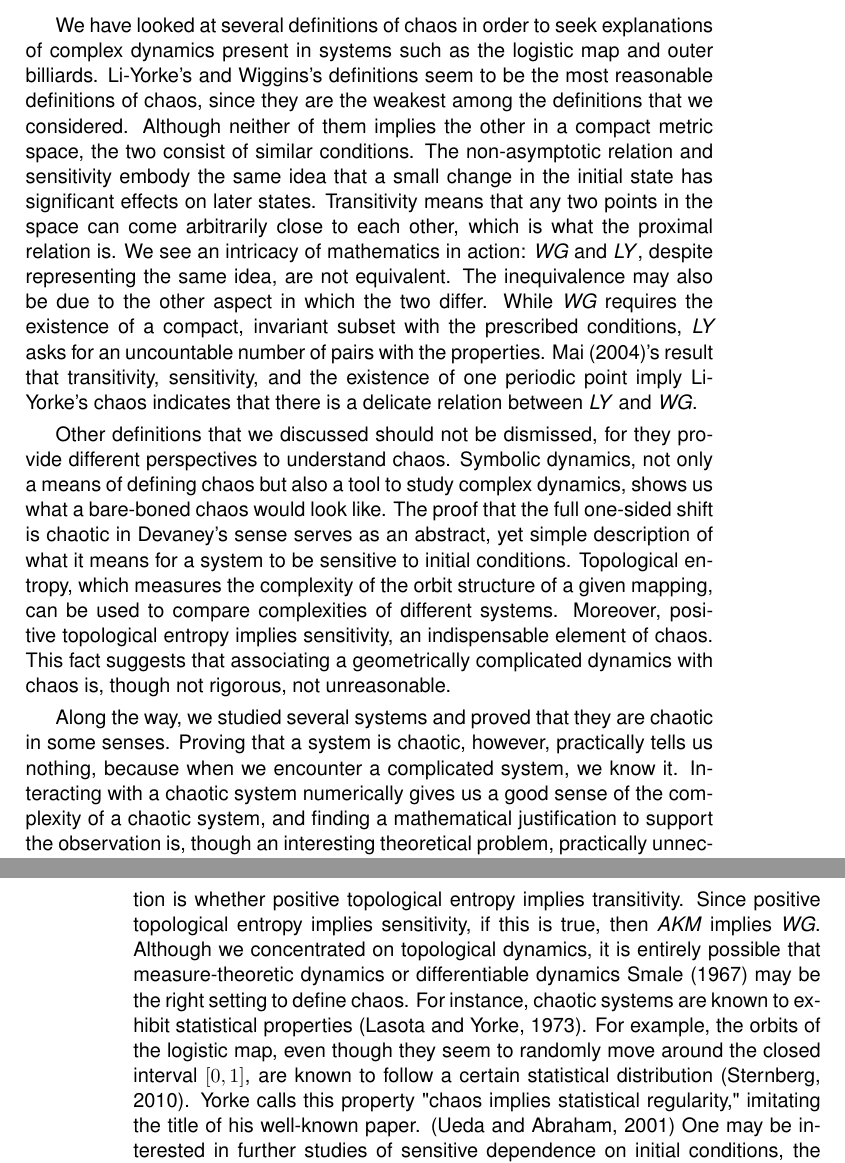
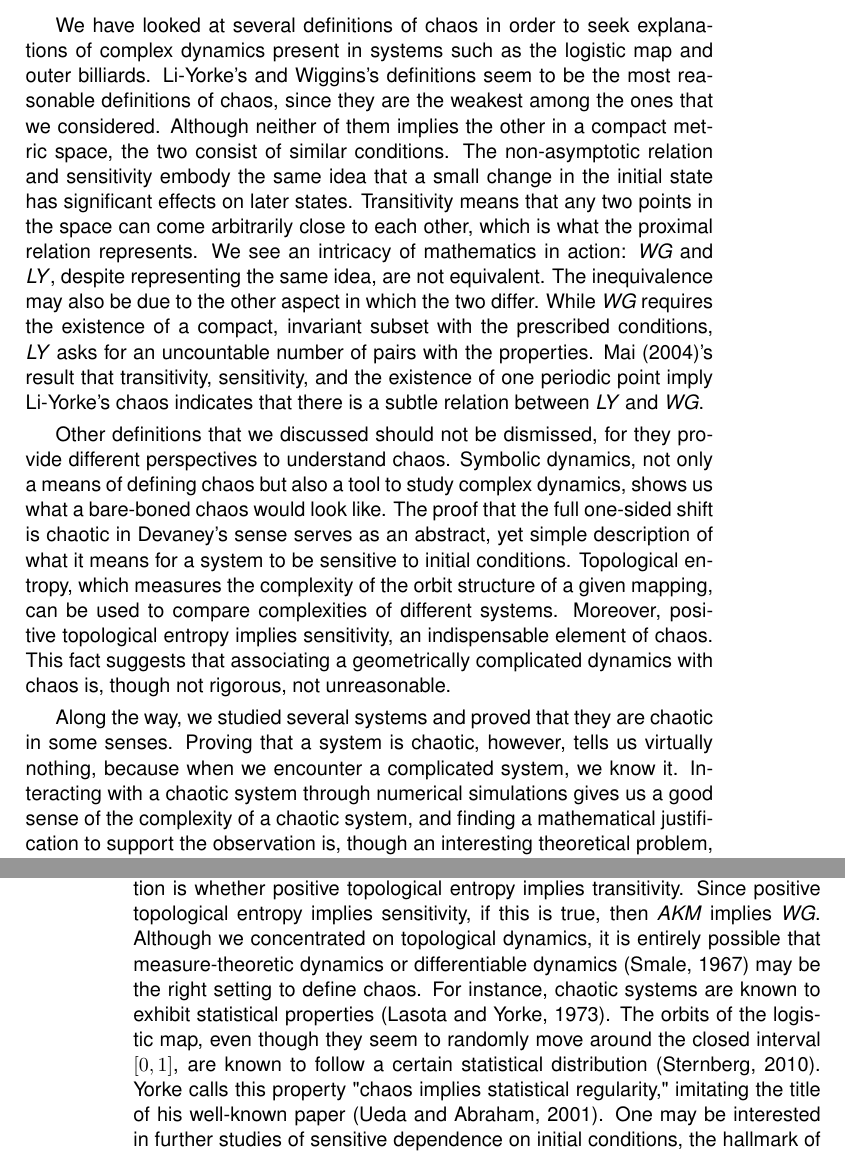
Before and after one commit to atkm/thesis, a LaTeX book (essays/conclusion/conclusion.tex): two parts of pages 1 and 2 of 3, joined at a grey line, cut so that both start at the same text. Compiled offline with pdfLaTeX.

Commit message:
edit conclusion

```diff
--- a/essays/conclusion/conclusion.tex
+++ b/essays/conclusion/conclusion.tex
@@ -4,14 +4,14 @@
 
 \begin{document}
 We have looked at several definitions of chaos in order to seek explanations of complex dynamics present in systems such as the logistic map and outer billiards.
-Li-Yorke's and Wiggins's definitions seem to be the most reasonable definitions of chaos, since they are the weakest among the definitions that we considered.
+Li-Yorke's and Wiggins's definitions seem to be the most reasonable definitions of chaos, since they are the weakest among the ones that we considered.
 Although neither of them implies the other in a compact metric space, the two consist of similar conditions.
 The non-asymptotic relation and sensitivity embody the same idea that a small change in the initial state has significant effects on later states.
-Transitivity means that any two points in the space can come arbitrarily close to each other, which is what the proximal relation is.
+Transitivity means that any two points in the space can come arbitrarily close to each other, which is what the proximal relation represents.
 We see an intricacy of mathematics in action: \wig and \liy, despite representing the same idea, are not equivalent.
 The inequivalence may also be due to the other aspect in which the two differ.
 While \wig requires the existence of a compact, invariant subset with the prescribed conditions, \liy asks for an uncountable number of pairs with the properties.
-\citet{mai}'s result that transitivity, sensitivity, and the existence of one periodic point imply Li-Yorke's chaos indicates that there is a delicate relation between \liy and \wig.
+\citet{mai}'s result that transitivity, sensitivity, and the existence of one periodic point imply Li-Yorke's chaos indicates that there is a subtle relation between \liy and \wig.
 
 
 Other definitions that we discussed should not be dismissed, for they provide different perspectives to understand chaos.
@@ -24,8 +24,8 @@ This fact suggests that associating a geometrically complicated dynamics with ch
 
 
 Along the way, we studied several systems and proved that they are chaotic in some senses.
-Proving that a system is chaotic, however, practically tells us nothing, because when we encounter a complicated system, we know it.
-Interacting with a chaotic system numerically gives us a good sense of the complexity of a chaotic system, and finding a mathematical justification to support the observation is, though an interesting theoretical problem, practically unnecessary.
+Proving that a system is chaotic, however, tells us virtually nothing, because when we encounter a complicated system, we know it.
+Interacting with a chaotic system through numerical simulations gives us a good sense of the complexity of a chaotic system, and finding a mathematical justification to support the observation is, though an interesting theoretical problem, practically unnecessary.
 What we really gained from this exposition is a better understanding of the elements that compose chaotic dynamics and their relations with each other.
 Finding an appropriate definition, or knowing what causes chaos, is a prerequisite for the next steps, which may be developments of a control theory of chaotic systems \citep{openproblems, chaos-frontiers}, techniques for time-series analysis \citep{kantz-schreiber, sprott, abarbanel}, or other applications, such as digital communications \citep{chaos-communication}.
 
@@ -34,10 +34,10 @@ Finally, let us remark on some problems that we left open as well as possible di
 We do no know whether positive topological entropy implies \wig or \blcp.
 A closely related question is whether positive topological entropy implies transitivity.
 Since positive topological entropy implies sensitivity, if this is true, then \akm implies \wig.
-Although we concentrated on topological dynamics, it is entirely possible that measure-theoretic dynamics or differentiable dynamics \cite{smale} may be the right setting to define chaos.
+Although we concentrated on topological dynamics, it is entirely possible that measure-theoretic dynamics or differentiable dynamics \citep{smale} may be the right setting to define chaos.
 For instance, chaotic systems are known to exhibit statistical properties \citep{lasota}.
-For example, the orbits of the logistic map, even though they seem to randomly move around the closed interval $[0,1]$, are known to follow a certain statistical distribution \citep{sternberg}.
-Yorke calls this property "chaos implies statistical regularity," imitating the title of his well-known paper. \citep{ueda-abraham}
+The orbits of the logistic map, even though they seem to randomly move around the closed interval $[0,1]$, are known to follow a certain statistical distribution \citep{sternberg}.
+Yorke calls this property "chaos implies statistical regularity," imitating the title of his well-known paper \citep{ueda-abraham}.
 %Furthermore, Li found how to compute the invariant measure in "Finite approximation for the Frobenius-Perron operator"
 One may be interested in further studies of sensitive dependence on initial conditions, the hallmark of chaos.
 Steve Silverman (the author of Theorem~\ref{thm:silverman}) asks whether the following example exhibits sensitivity.\footnote{Personal communication, March 2013}
```
Also changed, not shown: essays/conclusion/conclusion.tex (2 more changed lines).
